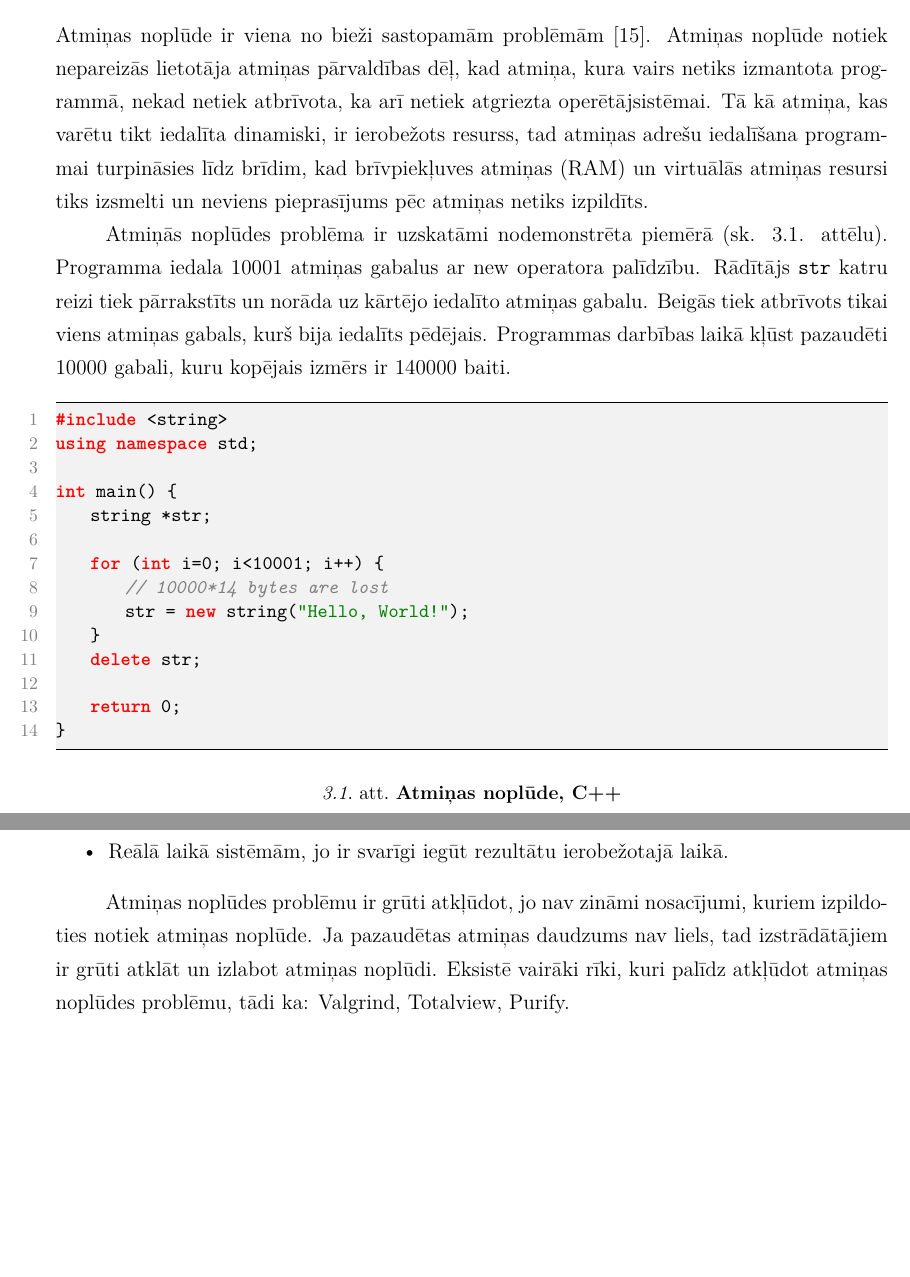
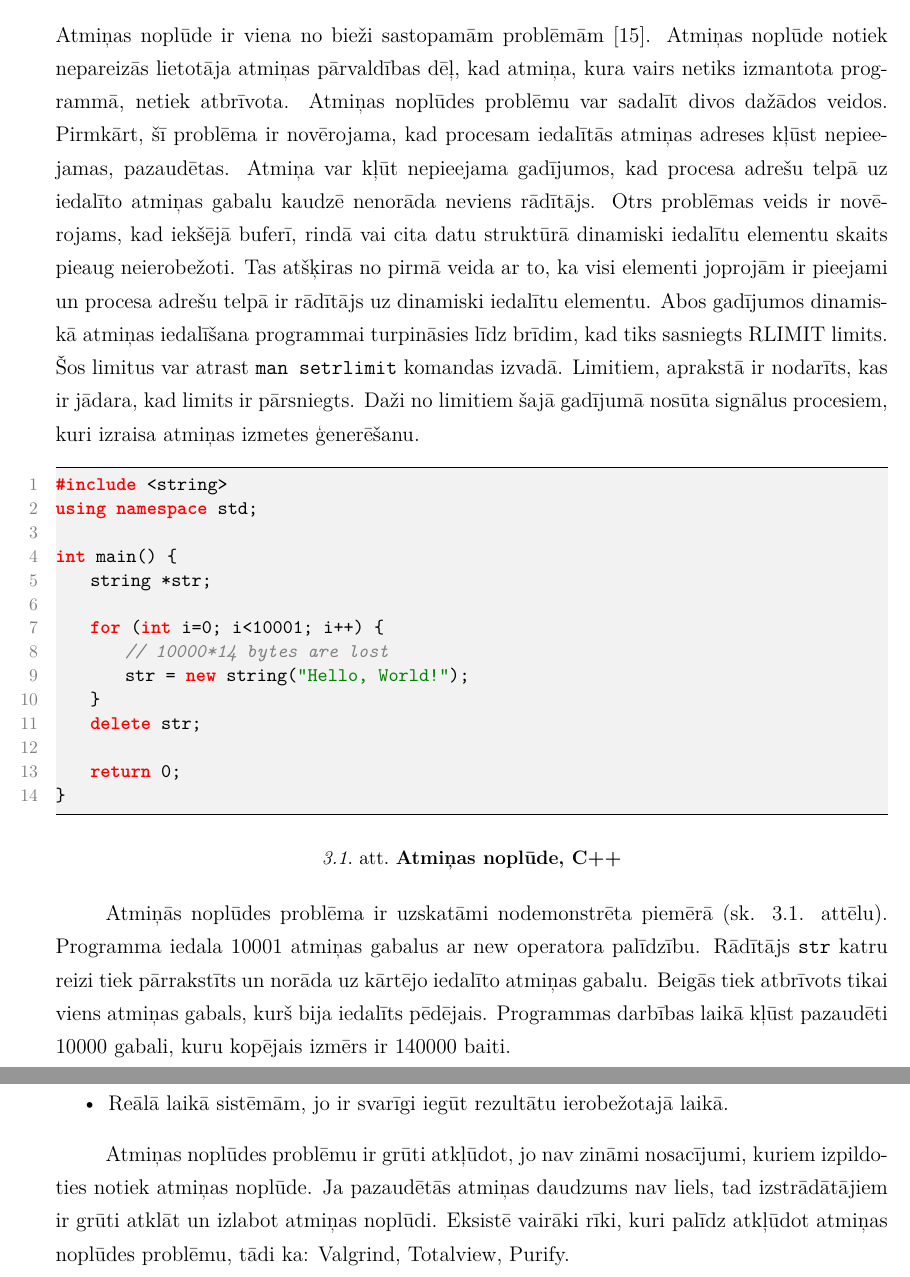
Before and after one commit to renata-januskevica/Docs, a LaTeX document (Januskevica_Renata_rj10013.tex, which reads nodala_3.tex): two parts of pages 23 and 24 of 30 before the commit and two parts of pages 23 and 24 of 31 after it, joined at a grey line, cut so that both start at the same text, the shorter picture padded with empty space. Compiled offline with XeLaTeX.

Commit message:
3. nodaļa. Versija 0.1

```diff
--- a/nodala_3.tex
+++ b/nodala_3.tex
@@ -2,16 +2,16 @@
 
 
 Atmiņas noplūde ir viena no bieži sastopamām problēmām \cite{atparv}.
-Atmiņas noplūde notiek nepareizās lietotāja atmiņas pārvaldības dēļ, kad atmiņa, kura vairs netiks izmantota programmā,  nekad netiek atbrīvota, ka arī netiek atgriezta operētājsistēmai.
-Tā kā atmiņa, kas varētu tikt iedalīta dinamiski, ir ierobežots resurss, tad atmiņas adrešu iedalīšana programmai turpināsies līdz brīdim, kad  brīvpiekļuves atmiņas (RAM) un virtuālās atmiņas resursi tiks izsmelti un neviens pieprasījums pēc atmiņas netiks izpildīts.
-
-
-Atmiņās noplūdes problēma ir uzskatāmi nodemonstrēta piemērā (sk. 3.1. attēlu).
-Programma  iedala 10001 atmiņas gabalus ar new operatora palīdzību.
-Rādītājs \texttt{str} katru reizi tiek pārrakstīts un norāda uz kārtējo iedalīto atmiņas gabalu.
-Beigās tiek atbrīvots tikai viens atmiņas gabals, kurš bija iedalīts pēdējais.
-Programmas darbības laikā kļūst pazaudēti 10000 gabali, kuru kopējais izmērs ir 140000 baiti.
-
+Atmiņas noplūde notiek nepareizās lietotāja atmiņas pārvaldības dēļ, kad atmiņa, kura vairs netiks izmantota programmā, netiek atbrīvota.
+Atmiņas noplūdes problēmu var sadalīt divos dažādos veidos.
+Pirmkārt, šī problēma ir novērojama, kad procesam iedalītās atmiņas adreses kļūst nepieejamas, pazaudētas.
+Atmiņa var kļūt nepieejama gadījumos, kad procesa adrešu telpā uz iedalīto atmiņas gabalu kaudzē nenorāda neviens rādītājs.
+Otrs problēmas veids ir novērojams, kad iekšējā buferī, rindā vai cita datu struktūrā dinamiski iedalītu elementu skaits pieaug neierobežoti.
+Tas atšķiras no pirmā veida ar to, ka visi elementi joprojām ir pieejami un procesa adrešu telpā ir rādītājs uz dinamiski iedalītu elementu.
+Abos gadījumos dinamiskā atmiņas iedalīšana programmai turpināsies līdz brīdim, kad  tiks sasniegts RLIMIT limits.
+Šos limitus var atrast \texttt{man setrlimit} komandas izvadā.
+Limitiem, aprakstā ir nodarīts, kas ir jādara, kad limits ir pārsniegts.
+Daži no limitiem šajā gadījumā nosūta signālus procesiem, kuri izraisa atmiņas izmetes ģenerēšanu.
 \begin{figure}[h]
 \begin{lstlisting}
 #include <string>
@@ -32,6 +32,14 @@ int main() {
 \caption{\textbf{\fontsize{11}{12}\selectfont {Atmiņas noplūde, C++}}}
 \end{figure}
 
+Atmiņās noplūdes problēma ir uzskatāmi nodemonstrēta piemērā (sk. 3.1. attēlu).
+Programma  iedala 10001 atmiņas gabalus ar new operatora palīdzību.
+Rādītājs \texttt{str} katru reizi tiek pārrakstīts un norāda uz kārtējo iedalīto atmiņas gabalu.
+Beigās tiek atbrīvots tikai viens atmiņas gabals, kurš bija iedalīts pēdējais.
+Programmas darbības laikā kļūst pazaudēti 10000 gabali, kuru kopējais izmērs ir 140000 baiti.
+
+
+
 Sekojošos gadījumos sistēmas kļūst viegli ievainojamas, ja tajās ir kļūda, kas izraisa atmiņās noplūdi \cite{RTTV}:
 \begin{itemize}
 \item { Operētājsistēma neatbrīvo, lietotnes izpildei izmantoto atmiņu, kad lietotne beidz savu darbību, piemēram, AmigaOS,}
@@ -43,7 +51,7 @@ Sekojošos gadījumos sistēmas kļūst viegli ievainojamas, ja tajās ir kļūd
 \end{itemize}
 
 Atmiņas noplūdes problēmu ir grūti atkļūdot,  jo nav zināmi nosacījumi, kuriem izpildoties notiek atmiņas noplūde.
-Ja pazaudētas atmiņas daudzums nav liels, tad izstrādātājiem ir grūti atklāt un izlabot atmiņas noplūdi.
+Ja pazaudētās atmiņas daudzums nav liels, tad izstrādātājiem ir grūti atklāt un izlabot atmiņas noplūdi.
 Eksistē vairāki rīki, kuri palīdz atkļūdot atmiņas noplūdes problēmu, tādi ka: Valgrind, Totalview, Purify.
 \subsection{Atmiņas noplūdes sekas}
 
```
Also changed, not shown: Januskevica_Renata_rj10013.pdf.
